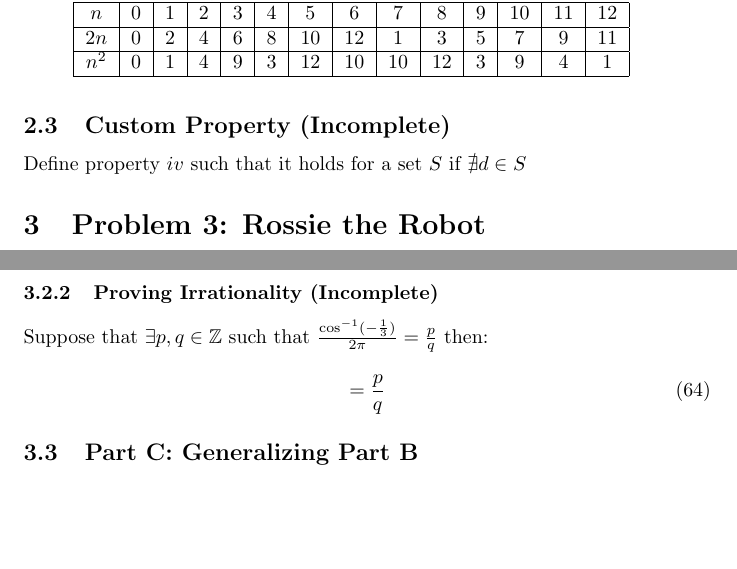
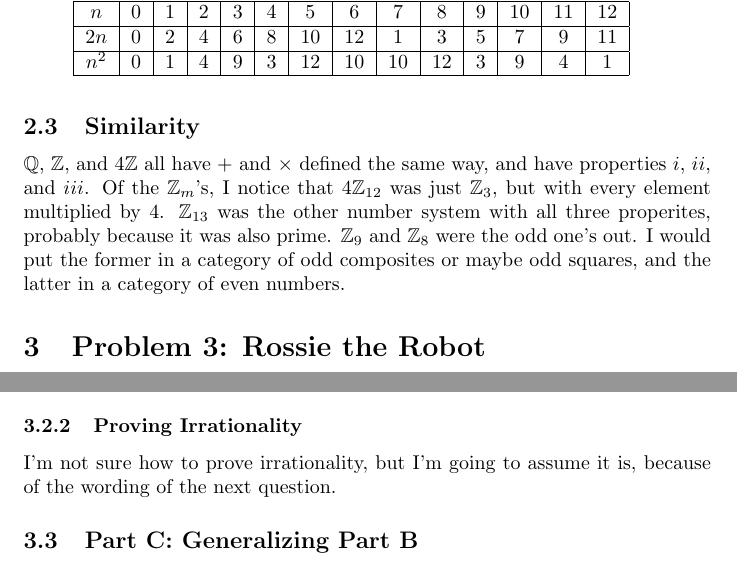
Before and after one commit to benlin-gan/ross-application-2022, a LaTeX document (ross_2022.tex): two parts of pages 11 and 13 of 15, joined at a grey line, cut so that both start at the same text, the shorter picture padded with empty space. Compiled offline with pdfLaTeX.

Commit message:
giving up

```diff
--- a/ross_2022.tex
+++ b/ross_2022.tex
@@ -325,8 +325,10 @@
       \hline
     \end{tabular}\\
   \end{itemize}
-  \subsection{Custom Property (Incomplete)}
-  Define property $iv$ such that it holds for a set $S$ if $\nexists d \in S$
+  \subsection{Similarity}
+  $\mathbb{Q}$, $\mathbb{Z}$, and $4\mathbb{Z}$ all have $+$ and $\times$ defined the same way, and have properties $i$, $ii$, and $iii$.
+  Of the $\mathbb{Z}_m$'s, I notice that $4\mathbb{Z}_{12}$ was just $\mathbb{Z}_3$, but with every element multiplied by 4. $\mathbb{Z}_{13}$ was the other number system with all three properites, probably because it was also prime.
+  $\mathbb{Z}_9$ and $\mathbb{Z}_8$ were the odd one's out. I would put the former in a category of odd composites or maybe odd squares, and the latter in a category of even numbers.
   \section{Problem 3: Rossie the Robot}
   \subsection{Part A: Returning to the Start}
   \subsubsection{A Toy Example}
@@ -364,12 +366,9 @@
     &= 0
   \end{align}
   \subsubsection{Returning to Start}
-  In order for $\theta$ to have some sequence that returns to Start, it must necessarily after some amount of rotations orient towards the positive x-axis. At least one rotation must be done however, because after the first $S$, Rossie can only move rightwards, despite being to the left of O. In other words, there must $\exists k, l \in \mathbb{N}$ such that $k\theta = 2\pi l$ or $\frac{\theta}{2\pi} = \frac{l}{k}$. So, for proving that $\theta = \cos^{-1}(-\frac{1}{3})$ cannot return to Start, it is sufficient to prove that $\frac{\cos^{-1}(-\frac{1}{3})}{2\pi}$ is irrational.
-  \subsubsection{Proving Irrationality (Incomplete)}
-  Suppose that $\exists p, q \in \mathbb{Z}$ such that $\frac{\cos^{-1}(-\frac{1}{3})}{2\pi} = \frac{p}{q}$ then:
-  \begin{align}
-    = \frac{p}{q}
-  \end{align}
+  In order for $\theta$ to have some sequence that returns to Start, it must necessarily after some amount of rotations orient towards the positive x-axis. At least one rotation must be done however, because after the first $S$, Rossie can only move rightwards, despite being to the left of O. In other words, there must $\exists k, l \in \mathbb{N} \mid k, l \neq 0$ such that $k\theta = 2\pi l$ or $\frac{\theta}{2\pi} = \frac{l}{k}$. So, for proving that $\theta = \cos^{-1}(-\frac{1}{3})$ cannot return to Start, it is sufficient to prove that $\frac{\cos^{-1}(-\frac{1}{3})}{2\pi}$ is irrational.
+  \subsubsection{Proving Irrationality}
+  I'm not sure how to prove irrationality, but I'm going to assume it is, because of the wording of the next question.
   \subsection{Part C: Generalizing Part B}
   Given some angle $\theta$ and some sequence with $n$ rotations that brings it to O, there must exist a corresponding polynomial:
   \begin{align}
```
Also changed, not shown: ross_2022.tex (7 more changed lines).
